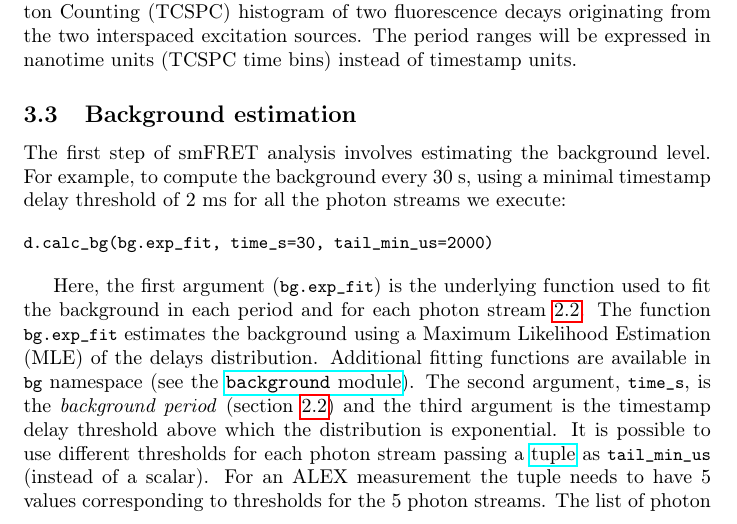
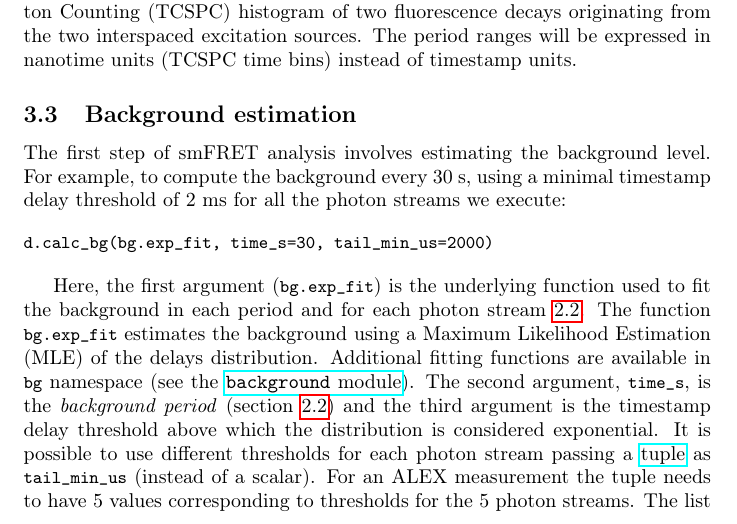
Before and after one commit to tritemio/fretbursts_paper, a LaTeX paper (main.tex, which reads background-estimation.tex): part of page 11 of 19, cut so that both start at the same text. Compiled offline with pdfLaTeX.

Commit message:
edited background-estimation.tex

```diff
--- a/background-estimation.tex
+++ b/background-estimation.tex
@@ -17,7 +17,7 @@ background in each period and for each photon stream~\ref{sec:bg_intro}. The fun
 \href{http://fretbursts.readthedocs.org/en/latest/background.html}
 {\texttt{background} module}). The second argument, \verb|time_s|, is the
 \textit{background period} (section~\ref{sec:bg_intro}) and the third argument
-is the timestamp delay threshold above which the distribution is exponential.
+is the timestamp delay threshold above which the distribution is considered exponential.
 It is possible to use different thresholds
 for each photon stream passing a
 \href{https://docs.python.org/2/tutorial/datastructures.html#tuples-and-sequences}{tuple}
```
